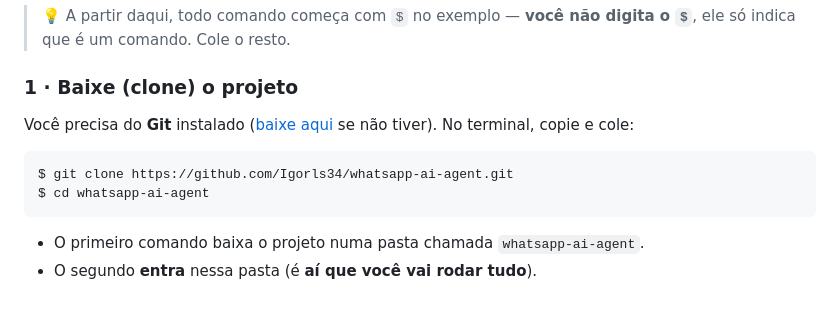
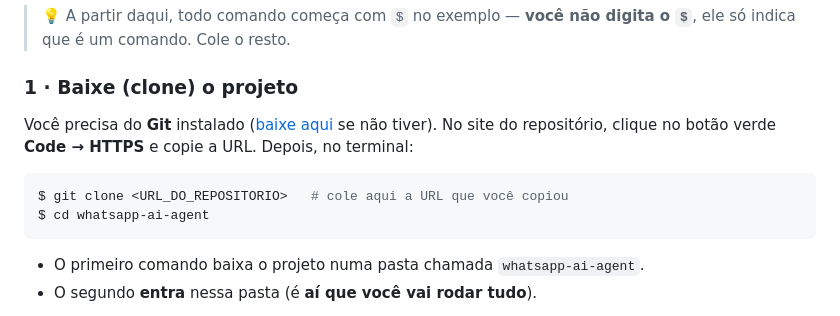
Before and after one commit to Igorls34/whatsapp-ai-agent, a Markdown page: README.md, the part around the change. Drawn GitHub-style.

Commit message:
docs: usa placeholder para a URL de clone no public

````diff
--- a/README.md
+++ b/README.md
@@ -30,10 +30,10 @@ Não precisa ser programador: se você conseguir abrir uma janela de **terminal*
 
 ### 1 · Baixe (clone) o projeto
 
-Você precisa do **Git** instalado ([baixe aqui](https://git-scm.com/downloads) se não tiver). No terminal, copie e cole:
+Você precisa do **Git** instalado ([baixe aqui](https://git-scm.com/downloads) se não tiver). No site do repositório, clique no botão verde **Code → HTTPS** e copie a URL. Depois, no terminal:
 
 ```bash
-$ git clone https://github.com/Igorls34/whatsapp-ai-agent.git
+$ git clone <URL_DO_REPOSITORIO>   # cole aqui a URL que você copiou
 $ cd whatsapp-ai-agent
 ```
 
````
